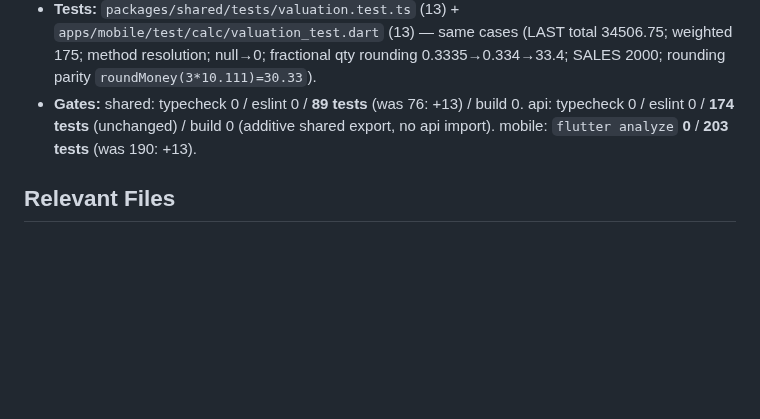
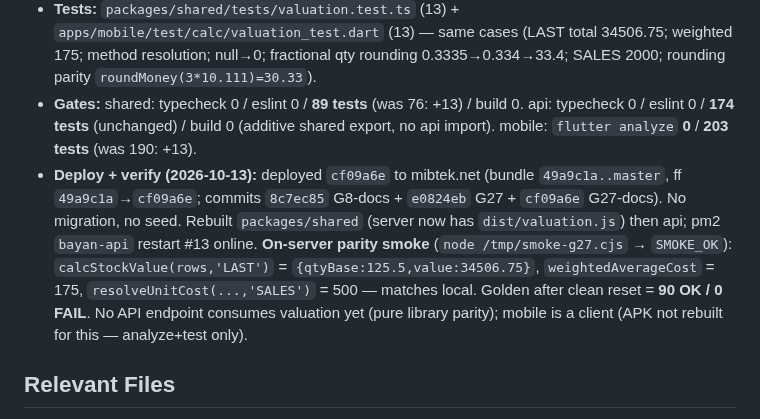
Before and after one commit to barbarymib/Bayan-ERP, a Markdown page: memory.md, the part around the change. Drawn GitHub-style; blank space fills up the shorter version.

Commit message:
docs(memory): record G27 deploy + on-server parity smoke + golden 90/0

```diff
--- a/memory.md
+++ b/memory.md
@@ -356,6 +356,7 @@ Complete all phases 0–7 of the Bayan ERP monorepo to spec (incl. optional item
 - **Mobile:** `apps/mobile/lib/core/calc/valuation.dart` — Dart clone (enum `ValuationMethod { last, weighted, sales }`, `PurchaseLot`/`ValuationLineInput`/`StockValueTotals`, same functions); exported from `calc.dart` (ADR-2 client parity). **Dart gotcha:** `library;` must precede `import` → put the doc-comment + `library;` before `import 'money.dart';`.
 - **Tests:** `packages/shared/tests/valuation.test.ts` (13) + `apps/mobile/test/calc/valuation_test.dart` (13) — same cases (LAST total 34506.75; weighted 175; method resolution; null→0; fractional qty rounding 0.3335→0.334→33.4; SALES 2000; rounding parity `roundMoney(3*10.111)=30.33`).
 - **Gates:** shared: typecheck 0 / eslint 0 / **89 tests** (was 76: +13) / build 0. api: typecheck 0 / eslint 0 / **174 tests** (unchanged) / build 0 (additive shared export, no api import). mobile: `flutter analyze` **0** / **203 tests** (was 190: +13).
+- **Deploy + verify (2026-10-13):** deployed `cf09a6e` to mibtek.net (bundle `49a9c1a..master`, ff `49a9c1a`→`cf09a6e`; commits `8c7ec85` G8-docs + `e0824eb` G27 + `cf09a6e` G27-docs). No migration, no seed. Rebuilt `packages/shared` (server now has `dist/valuation.js`) then api; pm2 `bayan-api` restart #13 online. **On-server parity smoke** (`node /tmp/smoke-g27.cjs` → `SMOKE_OK`): `calcStockValue(rows,'LAST')` = `{qtyBase:125.5,value:34506.75}`, `weightedAverageCost` = 175, `resolveUnitCost(...,'SALES')` = 500 — matches local. Golden after clean reset = **90 OK / 0 FAIL**. No API endpoint consumes valuation yet (pure library parity); mobile is a client (APK not rebuilt for this — analyze+test only).
 
 ## Relevant Files
 - **G27 (stock-valuation parity):** `packages/shared/src/valuation.ts` (new: `ValuationMethod` `LAST`/`WEIGHTED`/`SALES`, `PurchaseLot`/`ValuationLineInput`/`StockValueTotals`, `weightedAverageCost`/`resolveUnitCost`/`calcStockLineValue`/`calcStockValue`); `packages/shared/src/index.ts` (export); `packages/shared/tests/valuation.test.ts` (new, 13); `apps/mobile/lib/core/calc/valuation.dart` (Dart clone: `ValuationMethod` enum, `PurchaseLot`/`ValuationLineInput`/`StockValueTotals`, same fns); `apps/mobile/lib/core/calc/calc.dart` (export); `apps/mobile/test/calc/valuation_test.dart` (new, 13).
```
